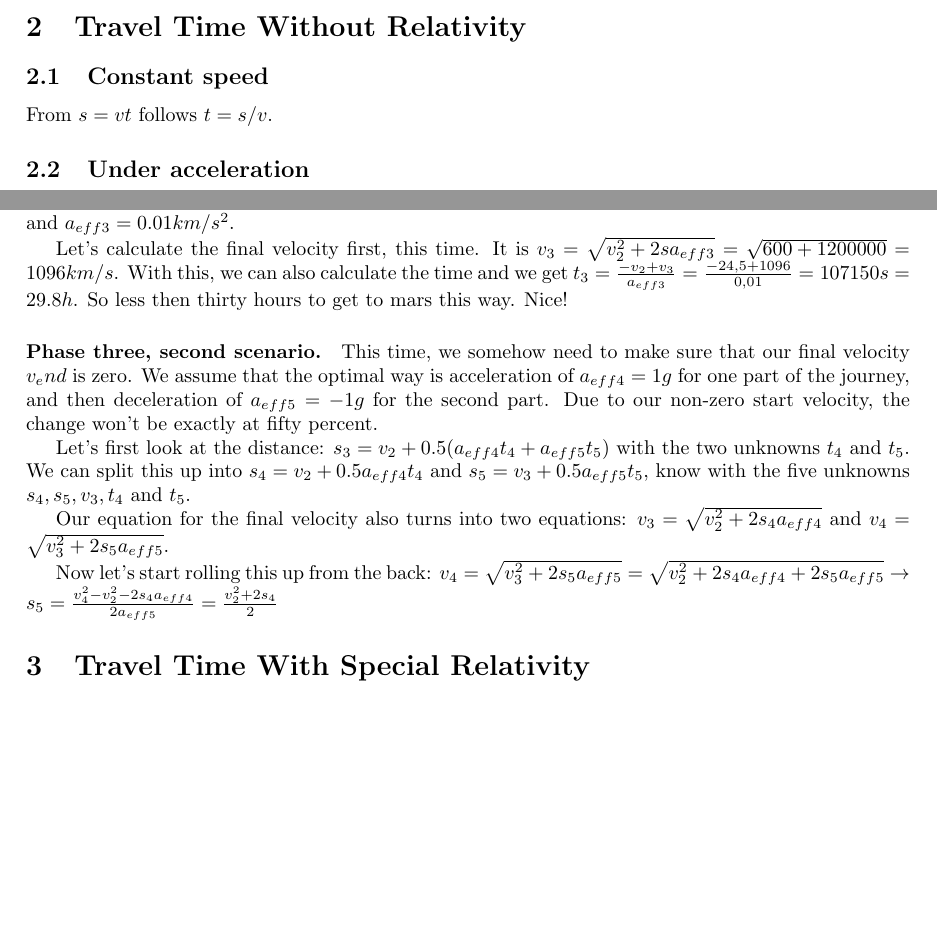
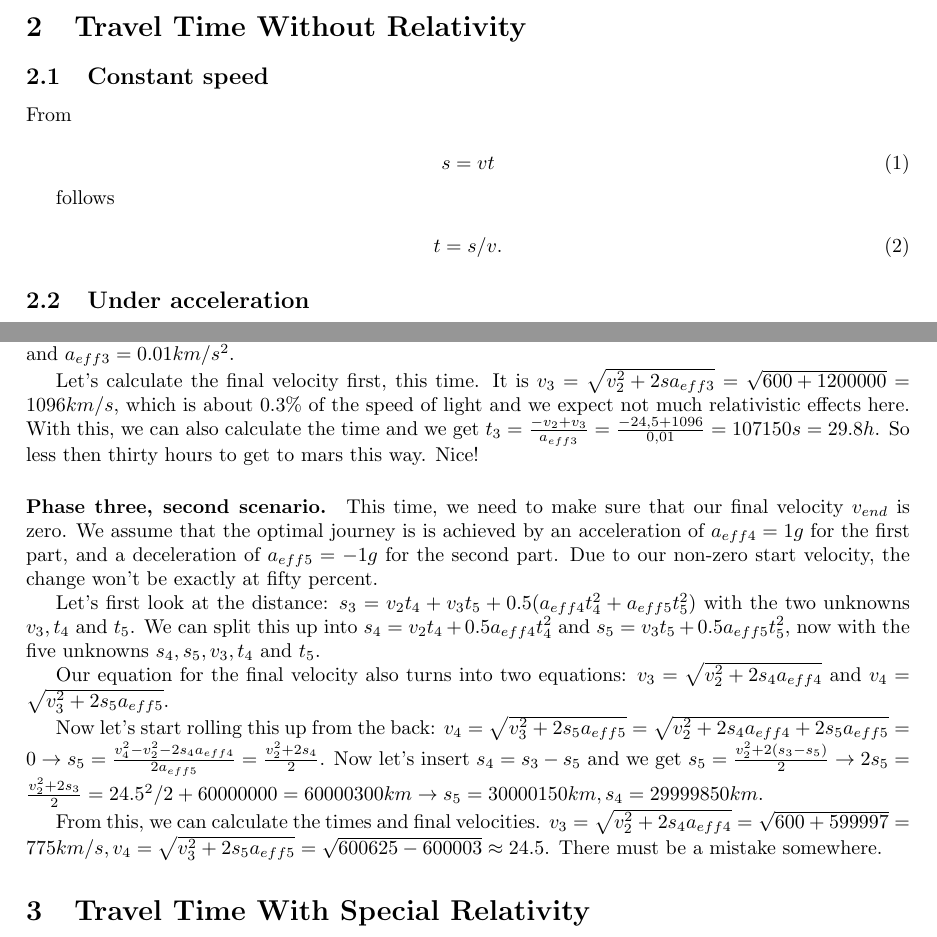
Before and after one commit to tobi-v/OortLore, a LaTeX paper (Calculations/Formulae.tex): two parts of pages 3 and 4 of 4, joined at a grey line, cut so that both start at the same text, the shorter picture padded with empty space. Compiled offline with pdfLaTeX.

Commit message:
Adding some formulas and cleaning up a little

```diff
--- a/Calculations/Formulae.tex
+++ b/Calculations/Formulae.tex
@@ -36,7 +36,17 @@
 
 	\subsection{Constant speed}
 
-	From $s = vt$ follows $t = s/v$.
+	From
+
+	\begin{equation}
+		s = vt
+	\end{equation}
+
+	follows
+
+	\begin{equation}
+		t = s/v.
+	\end{equation}
 
 	\subsection{Under acceleration}
 
@@ -65,16 +75,17 @@
 	\paragraph{Phase three, first scenario.}
 	Now we want to go to mars and have $s_3 = 60 000 000 km, v_2 = 24.5 km/s$ and $a_{eff3} = 0.01 km/s^2$.
 
-	Let's calculate the final velocity first, this time. It is $v_3 = \sqrt{v^2_2 + 2sa_{eff3}} = \sqrt{600 + 1 200 000} = 1096 km/s$. With this, we can also calculate the time and we get $t_3 = \frac{-v_2 + v_3}{a_{eff3}} = \frac{-24,5 + 1096}{0,01} = 107150 s = 29.8 h$. So less then thirty hours to get to mars this way. Nice!
+	Let's calculate the final velocity first, this time. It is $v_3 = \sqrt{v^2_2 + 2sa_{eff3}} = \sqrt{600 + 1 200 000} = 1096 km/s$, which is about $0.3 \%$ of the speed of light and we expect not much relativistic effects here. With this, we can also calculate the time and we get $t_3 = \frac{-v_2 + v_3}{a_{eff3}} = \frac{-24,5 + 1096}{0,01} = 107150 s = 29.8 h$. So less then thirty hours to get to mars this way. Nice!
 
 	\paragraph{Phase three, second scenario.}
-	This time, we somehow need to make sure that our final velocity $v_end$ is zero. We assume that the optimal way is acceleration of $a_{eff4} = 1g$ for one part of the journey, and then deceleration of $a_{eff5} = -1g$ for the second part. Due to our non-zero start velocity, the change won't be exactly at fifty percent.
+	This time, we need to make sure that our final velocity $v_{end}$ is zero. We assume that the optimal journey is is achieved by an acceleration of $a_{eff4} = 1g$ for the first part, and a deceleration of $a_{eff5} = -1g$ for the second part. Due to our non-zero start velocity, the change won't be exactly at fifty percent.
 
-	Let's first look at the distance: $s_3 = v_2 + 0.5(a_{eff4}t_4 + a_{eff5}t_5)$ with the two unknowns $t_4$ and $t_5$. We can split this up into $s_4 = v_2 + 0.5a_{eff4}t_4$ and $s_5 = v_3 + 0.5a_{eff5}t_5$, know with the five unknowns  $s_4, s_5, v_3, t_4$ and $t_5$.
+	Let's first look at the distance: $s_3 = v_2 t_4 + v_3t_5 + 0.5(a_{eff4}t^2_4 + a_{eff5}t^2_5)$ with the two unknowns $v_3, t_4$ and $t_5$. We can split this up into $s_4 = v_2 t_4 + 0.5a_{eff4}t^2_4$ and $s_5 = v_3 t_5 + 0.5a_{eff5}t^2_5$, now with the five unknowns  $s_4, s_5, v_3, t_4$ and $t_5$.
 
-	Our equation for the final velocity also turns into two equations: $v_3 = \sqrt{v^2_2+2s_4a_{eff4}}$ and $v_4 = \sqrt{v^2_3+2s_5a_{eff5}}$.
+	Our equation for the final velocity also turns into two equations: $v_3 = \sqrt{v^2_2+2s_4 a_{eff4}}$ and $v_4 = \sqrt{v^2_3+2s_5 a_{eff5}}$.
 
-	Now let's start rolling this up from the back: $v_4 = \sqrt{v^2_3+2s_5a_{eff5}} = \sqrt{v^2_2+2s_4a_{eff4}+2s_5a_{eff5}} \rightarrow s_5 = \frac{v^2_4-v^2_2-2s_4a_{eff4}}{2a_{eff5}} = \frac{v^2_2+2s_4}{2}$
+	Now let's start rolling this up from the back: $v_4 = \sqrt{v^2_3+2s_5 a_{eff5}} = \sqrt{v^2_2+2s_4 a_{eff4}+2s_5a_{eff5}} = 0 \rightarrow s_5 = \frac{v^2_4-v^2_2-2s_4a_{eff4}}{2a_{eff5}} = \frac{v^2_2+2s_4}{2}$. Now let's insert $s_4 = s_3 - s_5$ and we get $s_5 = \frac{v^2_2 + 2(s_3 - s_5)}{2} \rightarrow 2s_5 = \frac{v^2_2 + 2s_3}{2} = 24.5^2/2 + 60 000 000 = 60 000 300 km \rightarrow s_5 = 30 000 150 km, s_4 = 29 999 850 km$.
 
+	From this, we can calculate the times and final velocities. $v_3 = \sqrt{v^2_2 + 2s_4 a_{eff4}} = \sqrt{600 + 599 997} = 775 km/s, v_4 = \sqrt{v^2_3 + 2s_5 a_{eff5}} = \sqrt{600 625 - 600 003} \approx 24.5$. There must be a mistake somewhere.
 	\section{Travel Time With Special Relativity}
 \end{document}
```
